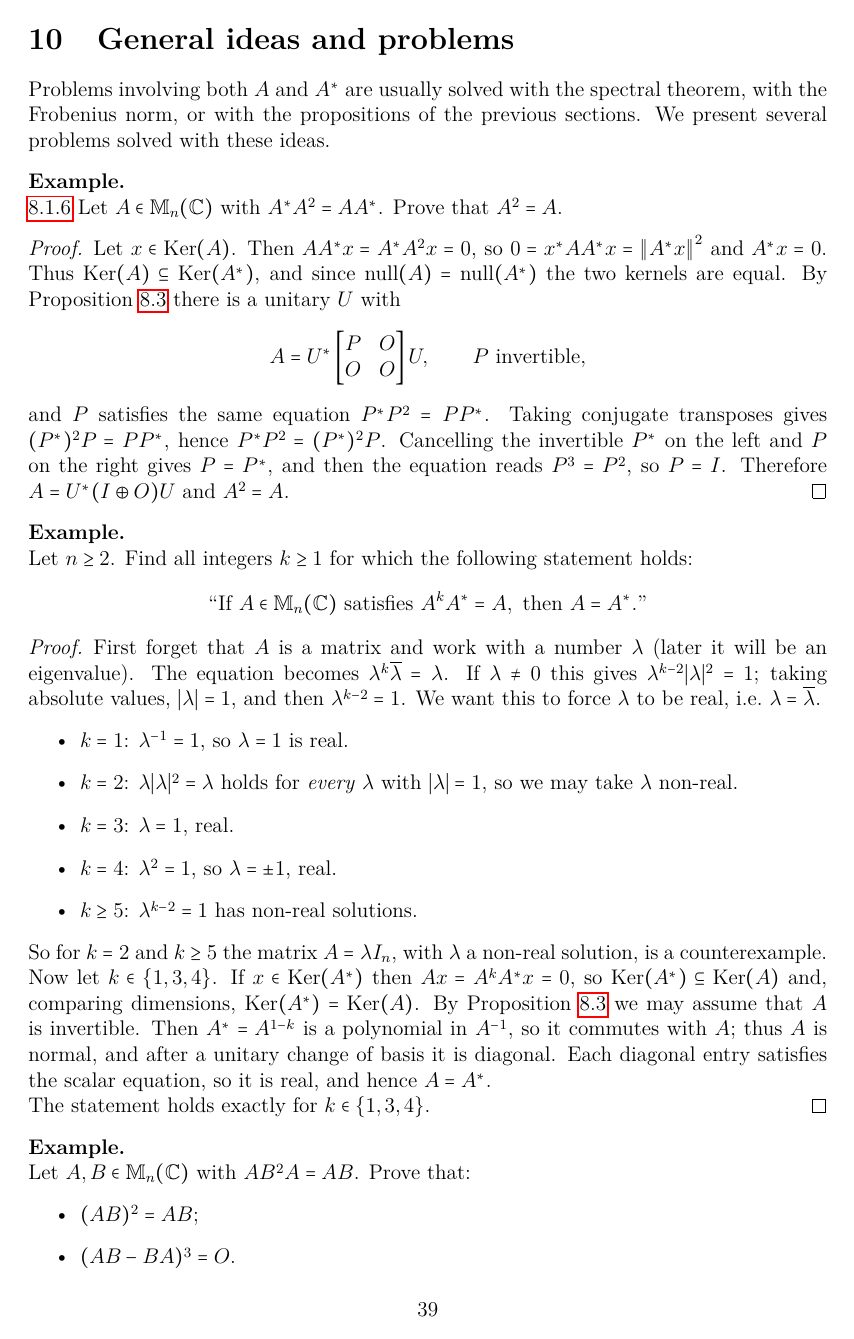
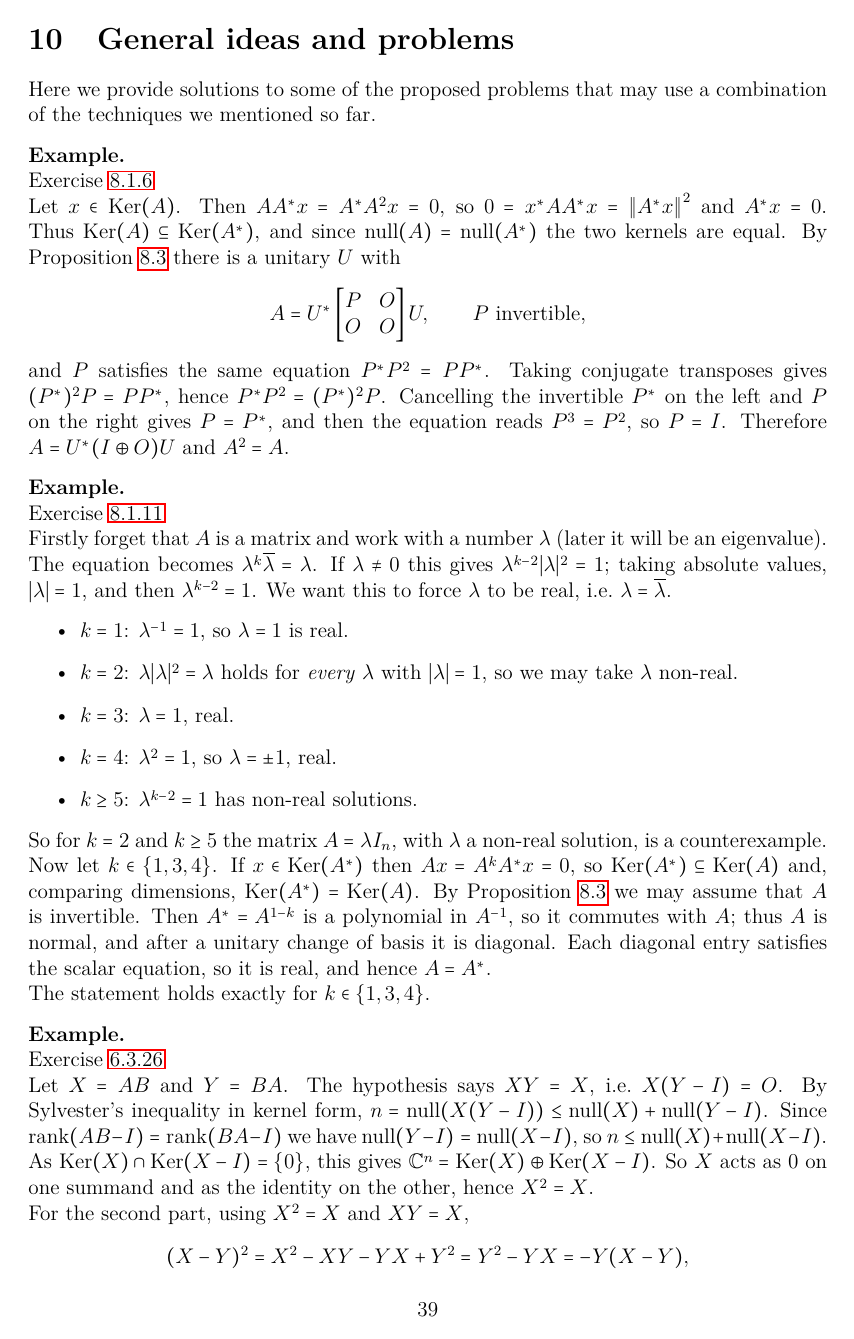
Before and after one commit to Konstasf/Linear-Algebra, a LaTeX document (Linear_Algebra.tex): page 40 of 47. The pictures show the PDF file Linear_Algebra.pdf that the author committed with the source.

Commit message:
Update!!!!!!!!!!!!!!

```diff
--- a/Linear_Algebra.tex
+++ b/Linear_Algebra.tex
@@ -1677,24 +1696,19 @@ For the standard inner product on $\mathbb{R}^n$ this is the usual Euclidean len
 
 \newpage
 \section{General ideas and problems}
-Problems involving both $A$ and $A^*$ are usually solved with the spectral theorem, with the Frobenius norm, or with the propositions of the previous sections. We present several problems solved with these ideas.
-\begin{example}\ref{S25P3}
-    Let $A\in \mathbb{M}_n(\mathbb{C})$ with $A^*A^2=AA^*$. Prove that $A^2=A$.
-    \begin{proof}
+Here we provide solutions to some of the proposed problems that may use a combination of the techniques we mentioned so far.
+\begin{example}
+    Exercise \ref{S25P3}\\
         Let $x\in \Ker(A)$. Then $AA^*x=A^*A^2x=0$, so $0=x^*AA^*x=\norm{A^*x}^2$ and $A^*x=0$. Thus $\Ker(A) \subseteq \Ker(A^*)$, and since $\Null(A)=\Null(A^*)$ the two kernels are equal. By Proposition \ref{prop:KA} there is a unitary $U$ with
         \[A=U^*\begin{bmatrix}
             P & O\\
             O & O
         \end{bmatrix}U,\qquad P \text{ invertible},\]
         and $P$ satisfies the same equation $P^*P^2=PP^*$. Taking conjugate transposes gives $(P^*)^2P=PP^*$, hence $P^*P^2=(P^*)^2P$. Cancelling the invertible $P^*$ on the left and $P$ on the right gives $P=P^*$, and then the equation reads $P^3=P^2$, so $P=I$. Therefore $A=U^*(I\oplus O)U$ and $A^2=A$.
-    \end{proof}
-\end{example}
-\begin{example}
-    Let $n\geq 2$. Find all integers $k\geq1$ for which the following statement holds:
-    \[\textup{``If }A\in \mathbb{M}_n(\mathbb{C})\text{ satisfies } A^kA^*=A, \text{ then } A=A^*.\textup{''} \]
-\end{example}
-\begin{proof}
-    First forget that $A$ is a matrix and work with a number $\lambda$ (later it will be an eigenvalue). The equation becomes $\lambda^k\overline{\lambda}=\lambda$. If $\lambda\neq0$ this gives $\lambda^{k-2}|\lambda|^2=1$; taking absolute values, $|\lambda|=1$, and then $\lambda^{k-2}=1$. We want this to force $\lambda$ to be real, i.e.\ $\lambda=\overline{\lambda}$.
+\end{example}
+\begin{example}
+    Exercise \ref{S24P4}\\
+    Firstly forget that $A$ is a matrix and work with a number $\lambda$ (later it will be an eigenvalue). The equation becomes $\lambda^k\overline{\lambda}=\lambda$. If $\lambda\neq0$ this gives $\lambda^{k-2}|\lambda|^2=1$; taking absolute values, $|\lambda|=1$, and then $\lambda^{k-2}=1$. We want this to force $\lambda$ to be real, i.e.\ $\lambda=\overline{\lambda}$.
     \begin{itemize}
         \item $k=1$: $\lambda^{-1}=1$, so $\lambda=1$ is real.
         \item $k=2$: $\lambda|\lambda|^2=\lambda$ holds for \emph{every} $\lambda$ with $|\lambda|=1$, so we may take $\lambda$ non-real.
@@ -1707,15 +1721,8 @@ Problems involving both $A$ and $A^*$ are usually solved with the spectral theor
     Now let $k\in\{1,3,4\}$. If $x\in \Ker(A^*)$ then $Ax=A^kA^*x=0$, so $\Ker(A^*)\subseteq\Ker(A)$ and, comparing dimensions, $\Ker(A^*)=\Ker(A)$. By Proposition \ref{prop:KA} we may assume that $A$ is invertible. Then $A^*=A^{1-k}$ is a polynomial in $A^{-1}$, so it commutes with $A$; thus $A$ is normal, and after a unitary change of basis it is diagonal. Each diagonal entry satisfies the scalar equation, so it is real, and hence $A=A^*$.
 
     The statement holds exactly for $k\in\{1,3,4\}$.
-\end{proof}
-
-\begin{example}
-    Let $A,B\in \mathbb{M}_n(\mathbb{C})$ with $AB^2A=AB$. Prove that:
-    \begin{itemize}
-        \item $(AB)^2=AB$;
-        \item $(AB-BA)^3=O$.
-    \end{itemize}
-    \begin{proof}
+\end{example}
+\begin{example}Exercise \ref{S22P1}\\
         Let $X=AB$ and $Y=BA$. The hypothesis says $XY=X$, i.e.\ $X(Y-I)=O$. By Sylvester's inequality in kernel form, $n=\Null(X(Y-I))\leq\Null(X)+\Null(Y-I)$. Since $\Rank(AB-I)=\Rank(BA-I)$ we have $\Null(Y-I)=\Null(X-I)$, so $n\leq \Null(X)+\Null(X-I)$. As $\Ker(X) \cap \Ker(X-I)=\{0\}$, this gives $\mathbb{C}^n=\Ker(X)\oplus\Ker(X-I)$. So $X$ acts as $0$ on one summand and as the identity on the other, hence $X^2=X$.
 
         For the second part, using $X^2=X$ and $XY=X$,
@@ -1764,22 +1761,20 @@ Problems involving both $A$ and $A^*$ are usually solved with the spectral theor
     0 & 0 & 0 & 0 & 1
     \end{bmatrix}.\]
     In that basis $A^2-B^2=\frac12(XY+YX)$ is upper triangular with $1$'s on the diagonal, so $\det(A^2-B^2)=1$; and $C=\frac12(XY-YX)$ is strictly upper triangular, hence nilpotent, so $C^n=O$.
-\end{proof}
-\begin{example}
-    Let $A\in \mathbb{M}_n(\mathbb{C})$ with $(AA^*)^2=A^*A$. Show that $A^*A=AA^*$.
-\end{example}
-\begin{proof}
+\end{example}
+\begin{example}Exercise \ref{S21P3}\\
     Let $x\in \Ker(A)$. Then $(AA^*)^2x=A^*Ax=0$, so $0=x^*(AA^*)(AA^*)x=\norm{AA^*x}^2$ and $AA^*x=0$; by the same trick $0=x^*AA^*x=\norm{A^*x}^2$, so $A^*x=0$. Hence $\Ker(A)\subseteq\Ker(A^*)$, the kernels are equal, and by Proposition \ref{prop:KA} we may assume that $A$ is invertible.
 
     Now $AA^*$ and $A^*A$ are Hermitian with positive eigenvalues, and they have the same eigenvalues. The equation $(AA^*)^2=A^*A$ shows that if $\mu$ is an eigenvalue of $AA^*$ then $\mu^2$ is an eigenvalue of $A^*A$, hence of $AA^*$. A finite set of positive numbers closed under squaring is $\{1\}$, so all eigenvalues of $AA^*$ equal $1$. Since $AA^*$ is unitarily diagonalizable, $AA^*=I$, and then $A^*A=(AA^*)^2=I=AA^*$.
-\end{proof}
-\begin{example}\ref{P}
+
+\end{example}
+\begin{example}Exercise \ref{P}\\
     Since $\det(A^p+I)$ is zero we get that we must have an eigenvalue such that $\zeta^p+1=$ but $\zeta+1\neq 0$. Since the matrix is over $\mathbb{Q}$
      both it's characteristic and minimal polynomials are over $\mathbb{Q}$ considering the dimension is $p$ we argue that $\Phi_{2p}(x)=\Phi_p(-x)| m_A(x)$ so this implies that amongst the $p$ possible eigenvalues of $A$
       $p-1$ of them are the non-real roots of $\Phi_p(-x)$, denote as $\lambda$ the other eigenvalue of $A$, we know that $\tr(A)=\lambda + \sum\limits_{\Phi_p(\zeta)=0} \zeta=\lambda+1$ by Vieta's formulas. All that is left is to invoke the spectral
       mapping theorem to argue that $\lambda + 1$ is an eigenvalue of $A+I$.
 \end{example}
-\begin{example}
+\begin{example}Exercise \ref{S22P3}\\
     For $\alpha$ being real just take the conjugate transpose on both sides,
     taking the spectral norm on $A^2+(A^*)^2=\alpha AA^*$ we get that $|\alpha|\norm{A}^2=\norm{A^2+(A^*)^2}\leq \norm{A^2}+\norm{(A^*)^2}\leq 2\norm{A}^2 $ so $|\alpha|\leq 2$. For the second part take $x\in \ker(A)$ then $Ax=0$ and $x^*A^*=0$ by application of $x$ and $x^*$ on our equation we get
     $A^*x=0$ so we can pass to an invrtable matrix. Multiplying by the appropriate inverses we get $A(A^*)^{-1}+(A)^{-1}A^*=\alpha I$, set $B= A^{-1}(A^*)$ this turns to $B+B^*=\alpha I$, this means that $B$ is normal and so we can pass to a diagonal.
```
Also changed, not shown: Linear_Algebra.pdf, Linear_Algebra.tex (37 more changed lines).
